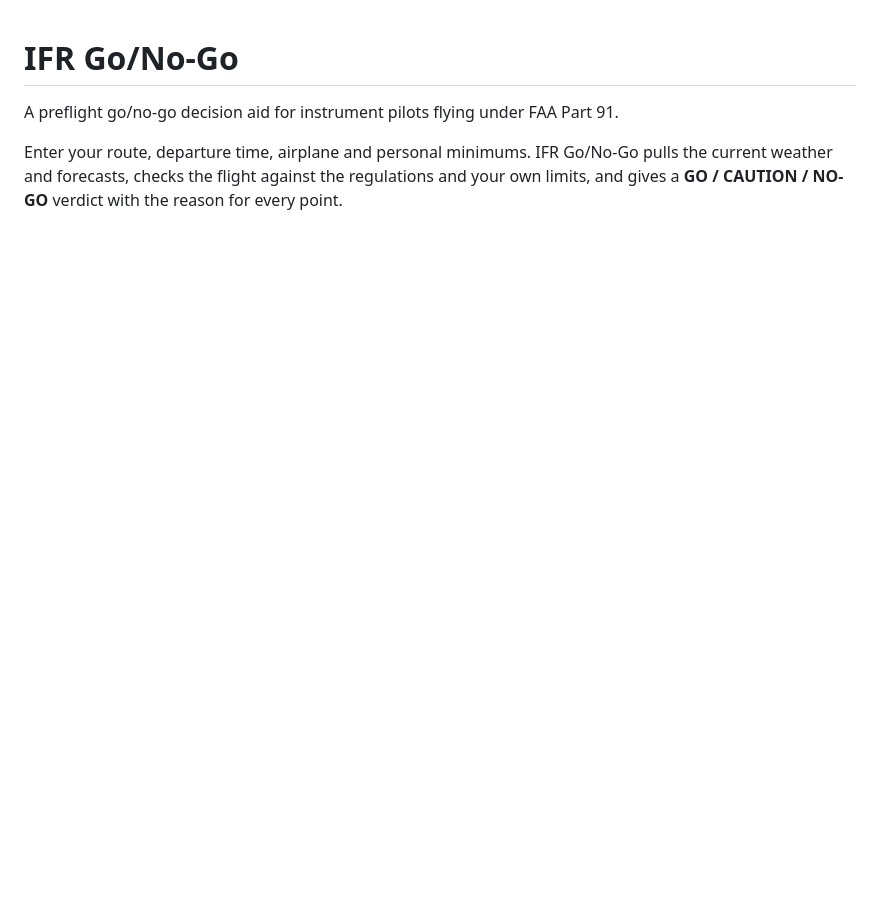
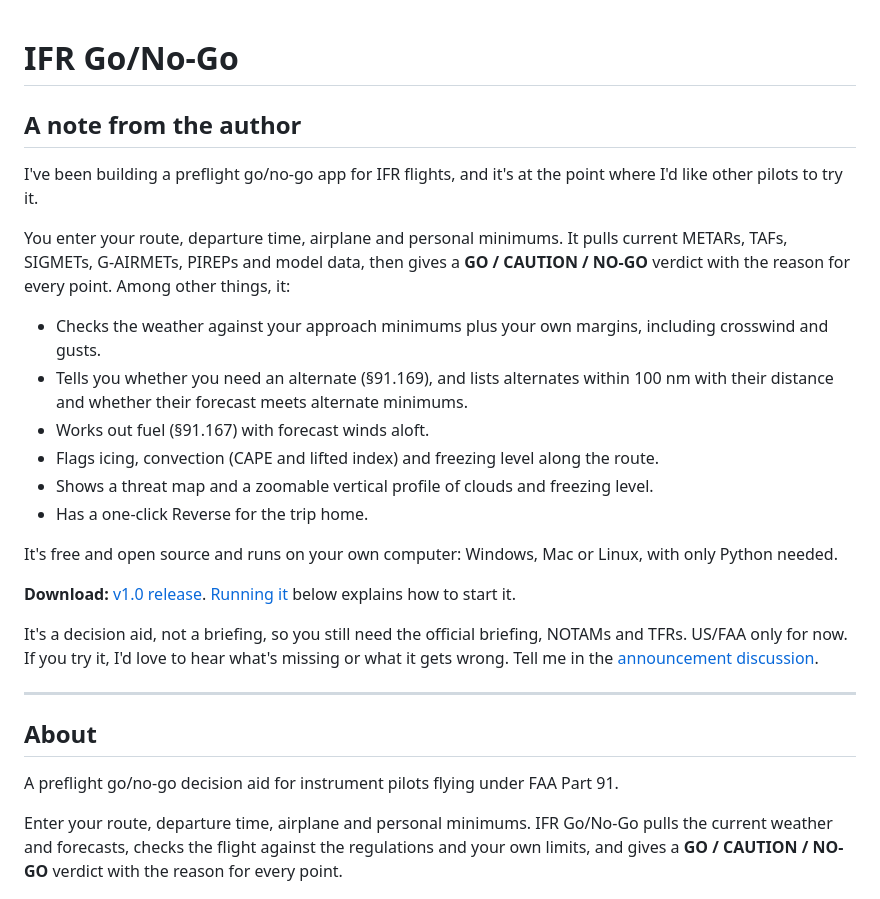
Before and after one commit to gfotakis/ifr-go-no-go, a Markdown page: README.md, the part around the change. GitHub-like rendering; blank space fills up the shorter version.

Commit message:
README: add a note from the author with a link to the announcement
Co-Authored-By: Claude Opus 5.5 <noreply@anthropic.com>

```diff
--- a/README.md
+++ b/README.md
@@ -1,4 +1,27 @@
 # IFR Go/No-Go
+
+## A note from the author
+
+I've been building a preflight go/no-go app for IFR flights, and it's at the point where I'd like other pilots to try it.
+
+You enter your route, departure time, airplane and personal minimums. It pulls current METARs, TAFs, SIGMETs, G-AIRMETs, PIREPs and model data, then gives a **GO / CAUTION / NO-GO** verdict with the reason for every point. Among other things, it:
+
+- Checks the weather against your approach minimums plus your own margins, including crosswind and gusts.
+- Tells you whether you need an alternate (§91.169), and lists alternates within 100 nm with their distance and whether their forecast meets alternate minimums.
+- Works out fuel (§91.167) with forecast winds aloft.
+- Flags icing, convection (CAPE and lifted index) and freezing level along the route.
+- Shows a threat map and a zoomable vertical profile of clouds and freezing level.
+- Has a one-click Reverse for the trip home.
+
+It's free and open source and runs on your own computer: Windows, Mac or Linux, with only Python needed.
+
+**Download:** [v1.0 release](https://github.com/gfotakis/ifr-go-no-go/releases/tag/v1.0). [Running it](#running-it) below explains how to start it.
+
+It's a decision aid, not a briefing, so you still need the official briefing, NOTAMs and TFRs. US/FAA only for now. If you try it, I'd love to hear what's missing or what it gets wrong. Tell me in the [announcement discussion](https://github.com/gfotakis/ifr-go-no-go/discussions/1).
+
+---
+
+## About
 
 A preflight go/no-go decision aid for instrument pilots flying under FAA Part 91.
 
```
